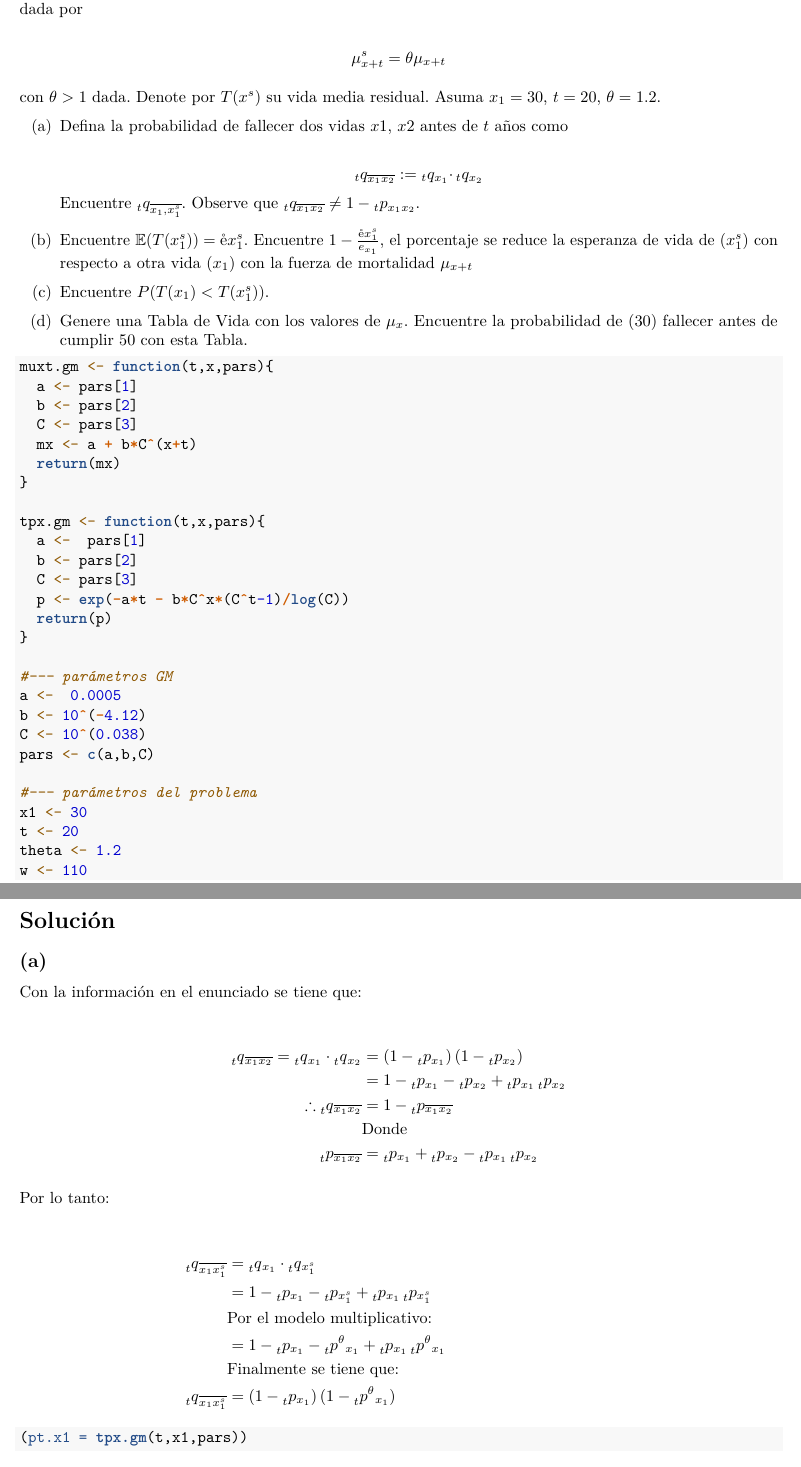
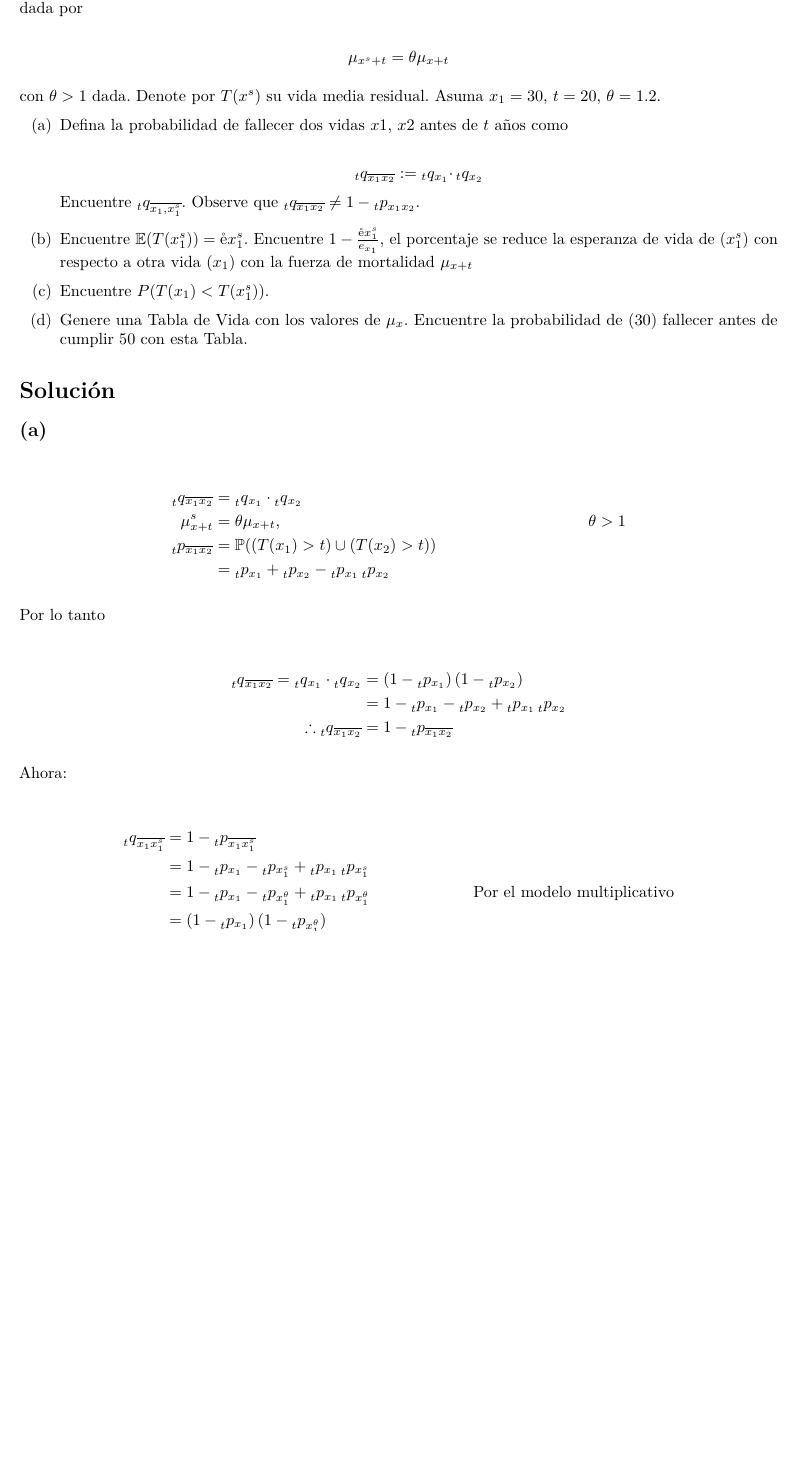
Before and after one commit to Universidad-Nacional-Academica/Actuaria, an R Markdown document (Parcial01.Rmd): two parts of pages 2 and 3 of 6 before the commit and part of page 2 of 3 after it, the two joined at a grey line, cut so that both start at the same text, the shorter picture padded with empty space. Rendered offline with R 4.5, knitr and Pandoc, then LaTeX, with nearby package versions; some code elsewhere in the file could not run offline; a font, style sheet, LaTeX package, included part or bibliography that could not be used is replaced or left out.

Commit message:
Revert "Corrección de errores"
This reverts commit 6797811d60487d406e243214e1cc85dc2c88a8e5.

````diff
--- a/Parcial01.Rmd
+++ b/Parcial01.Rmd
@@ -7,10 +7,10 @@ subtitle: |
   | \LARGE Distribuciones de Supervivencia & Tablas de vida
   | \vspace{4cm}
 author: |
-  |  Por:
-  |  \vspace{3cm}
   |  \Large Jefferson Gamboa Betancur
   |  \Large Luis Felipe Bedoya Martínez
+  |  \vspace{3cm}
+  |  Por:
 date: |
   | Facultad de Ciencias
   | Medellín
@@ -45,7 +45,7 @@ parámetros que aparecen en los ejemplos de las Notas de Clase, vea las seccione
 Asuma una fuerza de mortalidad sub-estándar según el modelo multiplicativo en (2.27), para
 una vida (x), dada por
 
-$$\mu_{x+t}^s=\theta\mu_{x+t}$$
+$$\mu_{x^s+t}=\theta\mu_{x+t}$$
 
 con $\theta > 1$ dada. Denote por $T(x^s)$ su vida media residual. Asuma $x_1=30$, $t=20$,
 $\theta=1.2$.
@@ -75,60 +75,39 @@ Encuentre $P(T(x_1)<T(x_1^s))$.
 Genere una Tabla de Vida con los valores de $\mu_x$. Encuentre la probabilidad de (30)
 fallecer antes de cumplir 50 con esta Tabla. \eenum
 
-
-```{r}
-muxt.gm <- function(t,x,pars){
-  a <- pars[1]
-  b <- pars[2]
-  C <- pars[3]
-  mx <- a + b*C^(x+t)
-  return(mx)
-}
-
-tpx.gm <- function(t,x,pars){
-  a <-  pars[1]
-  b <- pars[2]
-  C <- pars[3]
-  p <- exp(-a*t - b*C^x*(C^t-1)/log(C))
-  return(p)
-}
-
-#--- parámetros GM
-a <-  0.0005
-b <- 10^(-4.12)
-C <- 10^(0.038)
-pars <- c(a,b,C)
-
-#--- parámetros del problema
-x1 <- 30
-t <- 20
-theta <- 1.2
-w <- 110
-```
-
-\newpage
-
 \section{Solución}
 
 \subsection{(a)}
 
-Con la información en el enunciado se tiene que:
 ```{=tex}
 \begin{align*}
-  \prescript{}{t}{q}_{\overline{x_1 x_2}} =\prescript{}{t}{q}_{x_1} \cdot \prescript{}{t}{q}_{x_2} &= \left(1 - \prescript{}{t}{p}_{x_1}\right)\left(1 - \prescript{}{t}{p}_{x_2}\right)\\
+    \prescript{}{t}{q}_{\overline{x_1 x_2}} &= \prescript{}{t}{q}_{x_1} \cdot \prescript{}{t}{q}_{x_2} & \\
+    \mu^{s}_{x+t} &= \theta\mu_{x+t},& \theta > 1 \\
+    \prescript{}{t}{p}_{\overline{x_1x_2}} &= \mathbb{P}((T(x_1) > t) \cup (T(x_2)>t)) & \\
+    &= \prescript{}{t}{p}_{x_1} + \prescript{}{t}{p}_{x_2} - \prescript{}{t}{p}_{x_1}\prescript{}{t}{p}_{x_2} &
+\end{align*}
+```
+Por lo tanto
+
+```{=tex}
+\begin{align*}
+  \prescript{}{t}{q}_{\overline{x_1 x_2}} = \prescript{}{t}{q}_{x_1} \cdot \prescript{}{t}{q}_{x_2} &= \left(1 - \prescript{}{t}{p}_{x_1}\right)\left(1 - \prescript{}{t}{p}_{x_2}\right)\\
   &= 1 - \prescript{}{t}{p}_{x_1} - \prescript{}{t}{p}_{x_2} + \prescript{}{t}{p}_{x_1}\prescript{}{t}{p}_{x_2} \\
-  \therefore \prescript{}{t}{q}_{\overline{x_1 x_2}} &= 1 - \prescript{}{t}{p}_{\overline{x_1x_2}} \\
-                                                    & \text{Donde} \\
-\prescript{}{t}{p}_{\overline{x_1x_2}} &= \prescript{}{t}{p}_{x_1} + \prescript{}{t}{p}_{x_2} - \prescript{}{t}{p}_{x_1}\prescript{}{t}{p}_{x_2}
+  \therefore \prescript{}{t}{q}_{\overline{x_1 x_2}} &= 1 - \prescript{}{t}{p}_{\overline{x_1x_2}}
+\end{align*}
+```
+Ahora:
+
+```{=tex}
+\begin{align*}
+\prescript{}{t}{q}_{\overline{x_1 x_1^s}} &= 1 - \prescript{}{t}{p}_{\overline{x_1 x_1^s}} & \\
+                                          &= 1 - \prescript{}{t}{p}_{x_1} - \prescript{}{t}{p}_{x_1^s} + \prescript{}{t}{p}_{x_1}\prescript{}{t}{p}_{x_1^s} & \\
+                                          &= 1 - \prescript{}{t}{p}_{x_1} - \prescript{}{t}{p}_{x_1^\theta} + \prescript{}{t}{p}_{x_1}\prescript{}{t}{p}_{x_1^\theta} & \text{Por el modelo multiplicativo} \\
+                                          &= \left(1- \prescript{}{t}{p}_{x_1}\right) (1 - \prescript{}{t}{p}_{x_1^\theta}) &
 \end{align*}
 ```
 
-Por lo tanto:
+\subsection{(b)}
+
 ```{=tex}
 \begin{align*}
-\prescript{}{t}{q}_{\overline{x_1 x_1^s}} &= \prescript{}{t}{q}_{x_1} \cdot \prescript{}{t}{q}_{x_1^s}\\
-                                          &= 1 - \prescript{}{t}{p}_{x_1} - \prescript{}{t}{p}_{x_1^s} + \prescript{}{t}{p}_{x_1}\prescript{}{t}{p}_{x_1^s} \\
-                                          & \text{Por el modelo multiplicativo:} \\
-                                          &= 1 - \prescript{}{t}{p}_{x_1} - \prescript{}{t}{p^\theta}_{x_1} + \prescript{}{t}{p}_{x_1}\prescript{}{t}{p^\theta}_{x_1} \\
-                                          & \text{Finalmente se tiene que:} \\
-\prescript{}{t}{q}_{\overline{x_1 x_1^s}} &= \left(1- \prescript{}{t}{p}_{x_1}\right) (1 - \prescript{}{t}{p^\theta}_{x_1}) &
@@ -135,7 +120,3 @@ Por lo tanto:
 \end{align*}
 ```
 
-```{r}
-(pt.x1 = tpx.gm(t,x1,pars))
-```
-```{r}
````
Also changed, not shown: Parcial01.pdf, Parcial01.Rmd (72 more changed lines), 17 other files.
